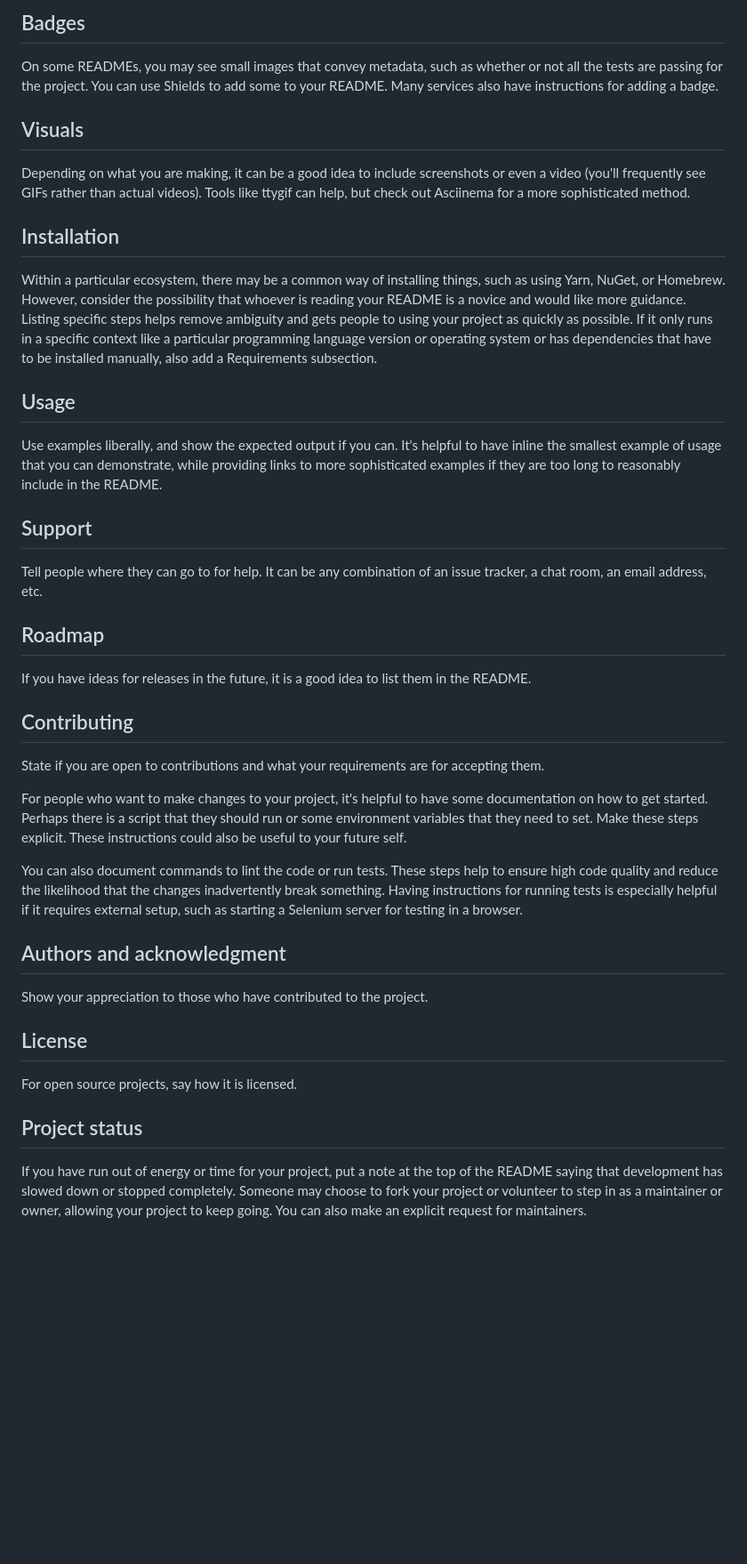
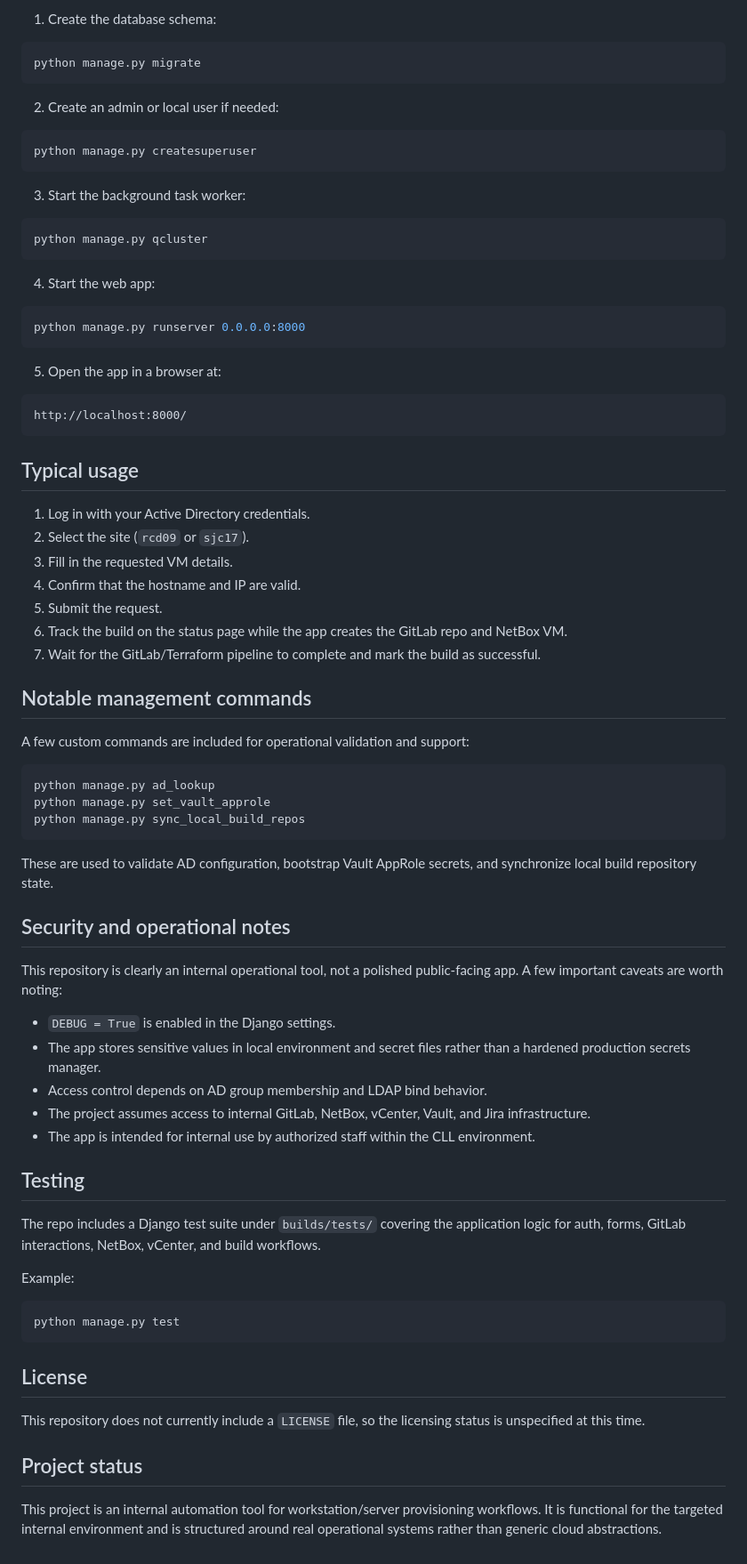
Before and after one commit to goombah88/BuildAutomation-CASBAH, a Markdown page: README.md, the part around one of its changes. Shown at 89% size. Rendered like a GitHub page; blank space fills up the shorter version.

````diff
--- a/README.md
+++ b/README.md
@@ -59,34 +165,80 @@ Let people know what your project can do specifically. Provide context and add a
 
-## Badges
-On some READMEs, you may see small images that convey metadata, such as whether or not all the tests are passing for the project. You can use Shields to add some to your README. Many services also have instructions for adding a badge.
+1. Create the database schema:
 
-## Visuals
-Depending on what you are making, it can be a good idea to include screenshots or even a video (you'll frequently see GIFs rather than actual videos). Tools like ttygif can help, but check out Asciinema for a more sophisticated method.
+```bash
+python manage.py migrate
+```
 
-## Installation
-Within a particular ecosystem, there may be a common way of installing things, such as using Yarn, NuGet, or Homebrew. However, consider the possibility that whoever is reading your README is a novice and would like more guidance. Listing specific steps helps remove ambiguity and gets people to using your project as quickly as possible. If it only runs in a specific context like a particular programming language version or operating system or has dependencies that have to be installed manually, also add a Requirements subsection.
+2. Create an admin or local user if needed:
 
-## Usage
-Use examples liberally, and show the expected output if you can. It's helpful to have inline the smallest example of usage that you can demonstrate, while providing links to more sophisticated examples if they are too long to reasonably include in the README.
+```bash
+python manage.py createsuperuser
+```
 
-## Support
-Tell people where they can go to for help. It can be any combination of an issue tracker, a chat room, an email address, etc.
+3. Start the background task worker:
 
-## Roadmap
-If you have ideas for releases in the future, it is a good idea to list them in the README.
+```bash
+python manage.py qcluster
+```
 
-## Contributing
-State if you are open to contributions and what your requirements are for accepting them.
+4. Start the web app:
 
-For people who want to make changes to your project, it's helpful to have some documentation on how to get started. Perhaps there is a script that they should run or some environment variables that they need to set. Make these steps explicit. These instructions could also be useful to your future self.
+```bash
+python manage.py runserver 0.0.0.0:8000
+```
 
-You can also document commands to lint the code or run tests. These steps help to ensure high code quality and reduce the likelihood that the changes inadvertently break something. Having instructions for running tests is especially helpful if it requires external setup, such as starting a Selenium server for testing in a browser.
+5. Open the app in a browser at:
 
-## Authors and acknowledgment
-Show your appreciation to those who have contributed to the project.
+```text
+http://localhost:8000/
+```
+
+## Typical usage
+
+1. Log in with your Active Directory credentials.
+2. Select the site (`rcd09` or `sjc17`).
+3. Fill in the requested VM details.
+4. Confirm that the hostname and IP are valid.
+5. Submit the request.
+6. Track the build on the status page while the app creates the GitLab repo and NetBox VM.
+7. Wait for the GitLab/Terraform pipeline to complete and mark the build as successful.
+
+## Notable management commands
+
+A few custom commands are included for operational validation and support:
+
+```bash
+python manage.py ad_lookup
+python manage.py set_vault_approle
+python manage.py sync_local_build_repos
+```
+
+These are used to validate AD configuration, bootstrap Vault AppRole secrets, and synchronize local build repository state.
+
+## Security and operational notes
+
+This repository is clearly an internal operational tool, not a polished public-facing app. A few important caveats are worth noting:
+
+- `DEBUG = True` is enabled in the Django settings.
+- The app stores sensitive values in local environment and secret files rather than a hardened production secrets manager.
+- Access control depends on AD group membership and LDAP bind behavior.
+- The project assumes access to internal GitLab, NetBox, vCenter, Vault, and Jira infrastructure.
+- The app is intended for internal use by authorized staff within the CLL environment.
+
+## Testing
+
+The repo includes a Django test suite under `builds/tests/` covering the application logic for auth, forms, GitLab interactions, NetBox, vCenter, and build workflows.
+
+Example:
+
+```bash
+python manage.py test
+```
 
 ## License
-For open source projects, say how it is licensed.
+
+This repository does not currently include a `LICENSE` file, so the licensing status is unspecified at this time.
 
 ## Project status
-If you have run out of energy or time for your project, put a note at the top of the README saying that development has slowed down or stopped completely. Someone may choose to fork your project or volunteer to step in as a maintainer or owner, allowing your project to keep going. You can also make an explicit request for maintainers.
+
+This project is an internal automation tool for workstation/server provisioning workflows. It is functional for the targeted internal environment and is structured around real operational systems rather than generic cloud abstractions.
````
Also changed, not shown: other parts of README.md (+142 -36 lines).
